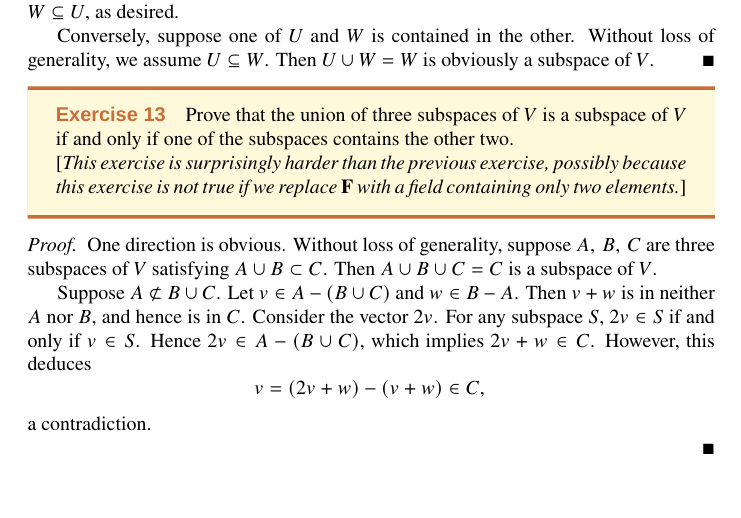
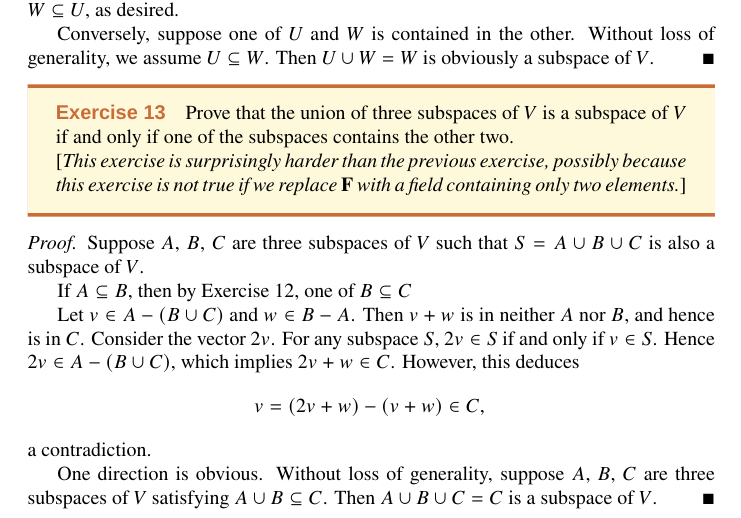
Before and after one commit to johnsmith0x3f/LADRDR, a LaTeX book (main.tex, which reads chapter01.tex): part of page 5 of 8, cut so that both start at the same text, the shorter picture padded with empty space. Compiled offline with XeLaTeX; a missing font is replaced by an installed copy or a similar font.

Commit message:
Update chapter 1.

```diff
--- a/chapter01.tex
+++ b/chapter01.tex
@@ -96,17 +96,17 @@ A function \( f: \R \to \R \) is called \textbf{\textit{periodic}} if there exis
 \end{exercise}
 
 \begin{proof}
-	One direction is obvious. Without loss of generality, suppose \( A, B, C \) are three subspaces of \( V \) satisfying \( A \cup B \subset C \). Then \( A \cup B \cup C = C \) is a subspace of \( V \).
+	Suppose \( A, B, C \) are three subspaces of \( V \) such that \( S = A \cup B \cup C \) is also a subspace of \( V \).
 
-	Suppose \( A \not\subset B \cup C \). Let \( v \in A - (B \cup C) \) and \( w \in B - A \). Then \( v + w \) is in neither \( A \) nor \( B \), and hence is in \( C \). Consider the vector \( 2v \). For any subspace \( S \), \( 2v \in S \) if and only if \( v \in S \). Hence \( 2v \in A - (B \cup C) \), which implies \( 2v + w \in C \). However, this deduces
+	If \( A \subseteq B \), then by Exercise 12, one of \( B \subseteq C \)
+
+	Let \( v \in A - (B \cup C) \) and \( w \in B - A \). Then \( v + w \) is in neither \( A \) nor \( B \), and hence is in \( C \). Consider the vector \( 2v \). For any subspace \( S \), \( 2v \in S \) if and only if \( v \in S \). Hence \( 2v \in A - (B \cup C) \), which implies \( 2v + w \in C \). However, this deduces
 	\[
 		v = (2v + w) - (v + w) \in C,
 	\]
 	a contradiction.
 
-%	To prove the other direction, one may notice that \( A \cup B \cup C = A \cup (B \cup C) \), and hence may try using the same approach as in the previous exercise, where one would get stuck for \( B \cup C \) is not neccessarily a subspace of \( V \). However, Exercise 11 informs that, fortunately, \( B \cap C \) is a subspace of \( V \).
-
-%	Let \( u \in A - (B \cup C), a = (B \cap C) - A \). If \( u + a \in A \), then we have \( a \in A \), a contradiction. If \( u + a \in B \cap C \), then we have \( u \in B \cap C \subset B \cup C \), also a contradiction. Hence \( u + a \in S - (A \cup (B \cap C)) \)
+	One direction is obvious. Without loss of generality, suppose \( A, B, C \) are three subspaces of \( V \) satisfying \( A \cup B \subseteq C \). Then \( A \cup B \cup C = C \) is a subspace of \( V \).
 \end{proof}
 
 %%% }}}
```
Also changed, not shown: main.pdf.
